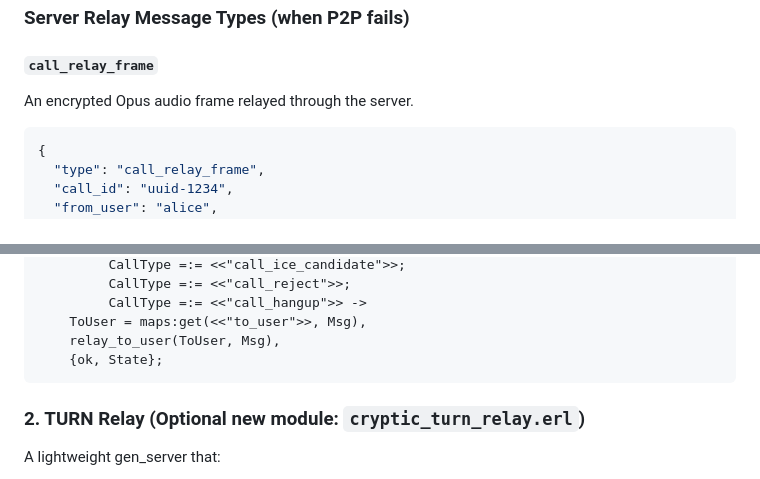
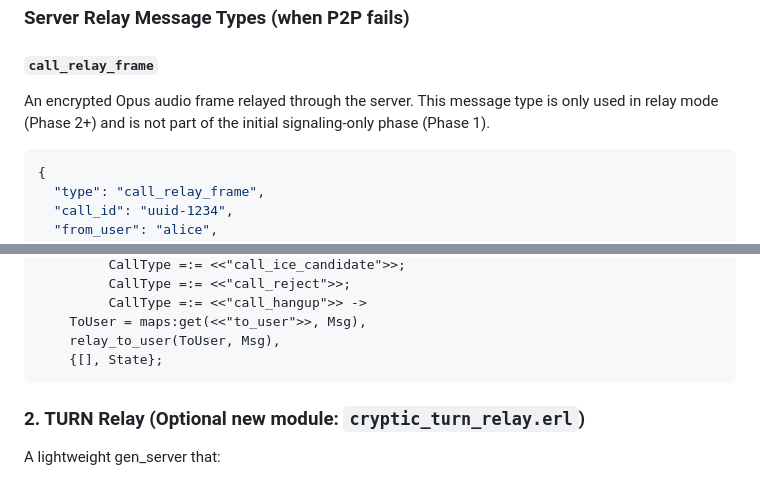
Before and after one commit to etnt/cryptic, a Markdown page: docs/AUDIO_CALL_FEASIBILITY_PLAN.md, 2 parts joined by grey strips. GitHub-like rendering.

````diff
--- a/docs/AUDIO_CALL_FEASIBILITY_PLAN.md
+++ b/docs/AUDIO_CALL_FEASIBILITY_PLAN.md
@@ -355,7 +367,9 @@ Either party ends the call.
 ### Server Relay Message Types (when P2P fails)
 
 #### `call_relay_frame`
-An encrypted Opus audio frame relayed through the server.
+An encrypted Opus audio frame relayed through the server. This message type
+is only used in relay mode (Phase 2+) and is not part of the initial
+signaling-only phase (Phase 1).
 ```json
 {
   "type": "call_relay_frame",
@@ -405,7 +419,7 @@ handle_call_signaling(Msg = #{<<"type">> := CallType}, State)
          CallType =:= <<"call_hangup">> ->
     ToUser = maps:get(<<"to_user">>, Msg),
     relay_to_user(ToUser, Msg),
-    {ok, State};
+    {[], State};
 ```
 
 ### 2. TURN Relay (Optional new module: `cryptic_turn_relay.erl`)
````
Also changed, not shown: other parts of docs/AUDIO_CALL_FEASIBILITY_PLAN.md (+25 -8 lines).
